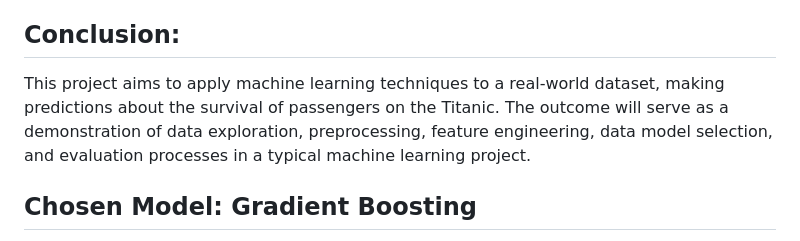
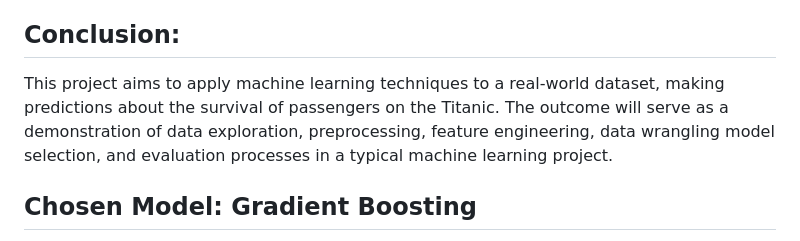
Before and after one commit to Junkohoutarou/Titanic_Machine_Learning_from_Disaster, a Markdown page: README.md, the part around the change. Drawn GitHub-style.

```diff
--- a/README.md
+++ b/README.md
@@ -46,7 +46,7 @@ The dataset contains information about passengers on the Titanic, including feat
 3. **Code Repository:** [GitHub repository](https://github.com/) with well-organized and version-controlled code.
 
 ## Conclusion:
-This project aims to apply machine learning techniques to a real-world dataset, making predictions about the survival of passengers on the Titanic. The outcome will serve as a demonstration of data exploration, preprocessing, feature engineering, data  model selection, and evaluation processes in a typical machine learning project.
+This project aims to apply machine learning techniques to a real-world dataset, making predictions about the survival of passengers on the Titanic. The outcome will serve as a demonstration of data exploration, preprocessing, feature engineering, data wrangling  model selection, and evaluation processes in a typical machine learning project.
 
 ## Chosen Model: Gradient Boosting
 After evaluating multiple models, the Gradient Boosting classifier has been selected as the final model due to its superior performance. The precision, recall, and F1-score metrics indicate that the model performs well in predicting survival outcomes.
```
